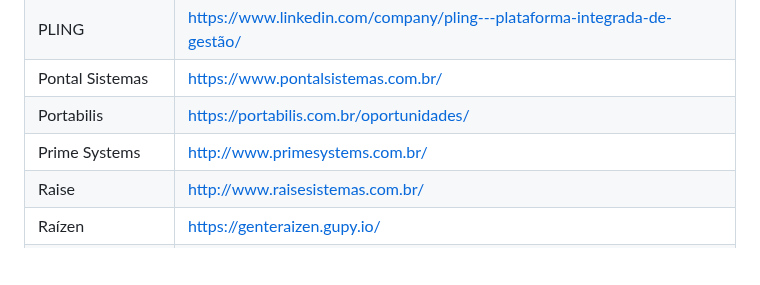
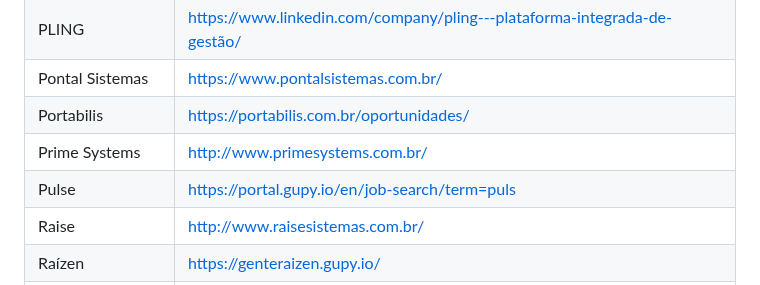
Before and after one commit to lerrua/remote-jobs-brazil, a Markdown page: README.md, the part around the change. GitHub-like rendering; blank space fills up the shorter version.

Commit message:
Updating list, adding Pulse

```diff
--- a/README.md
+++ b/README.md
@@ -149,6 +149,7 @@ PLING | https://www.linkedin.com/company/pling---plataforma-integrada-de-gestão
 Pontal Sistemas | https://www.pontalsistemas.com.br/
 Portabilis | https://portabilis.com.br/oportunidades/
 Prime Systems | http://www.primesystems.com.br/
+Pulse | https://portal.gupy.io/en/job-search/term=puls
 Raise | http://www.raisesistemas.com.br/
 Raízen | https://genteraizen.gupy.io/
 Raro Labs | https://rarolabs.com.br/
```
